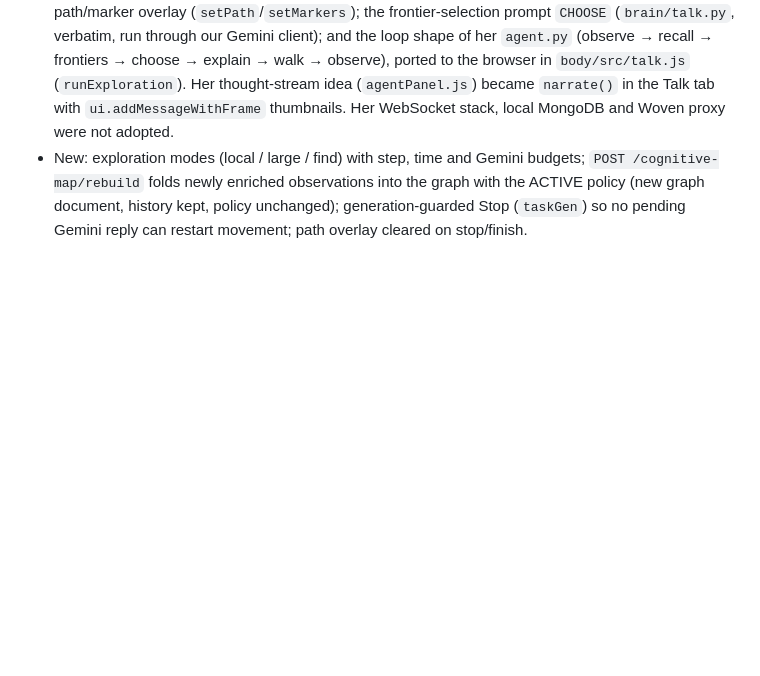
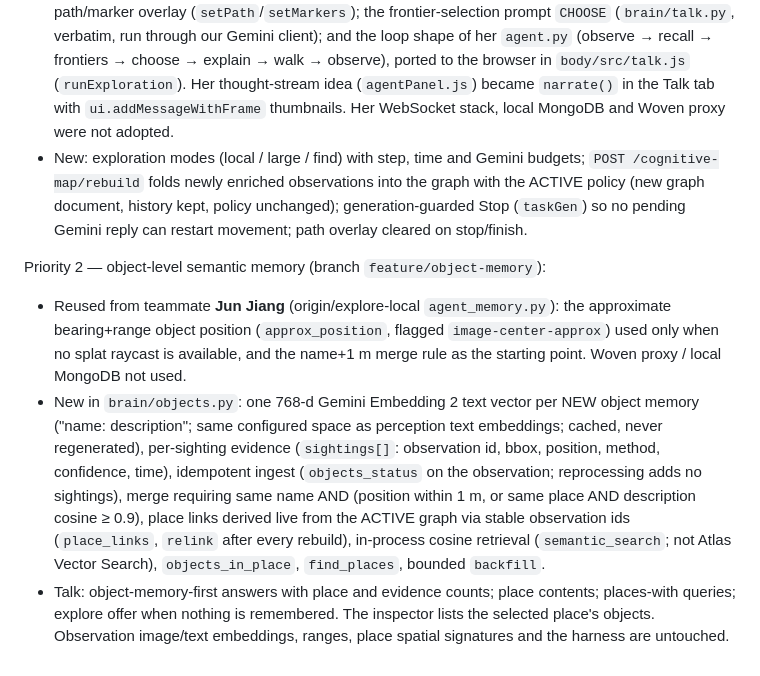
Before and after one commit to flaspa/NavEvolve, a Markdown page: PROVENANCE.md, the part around the change. GitHub-like rendering; blank space fills up the shorter version.

Commit message:
PROVENANCE: Priority 2 credits and summary
Co-Authored-By: Claude Fable 5.1 <noreply@anthropic.com>

```diff
--- a/PROVENANCE.md
+++ b/PROVENANCE.md
@@ -175,3 +175,23 @@ Priority 1 — autonomous exploration + narrated decisions (branch `feature/expl
   the graph with the ACTIVE policy (new graph document, history kept, policy
   unchanged); generation-guarded Stop (`taskGen`) so no pending Gemini reply
   can restart movement; path overlay cleared on stop/finish.
+
+Priority 2 — object-level semantic memory (branch `feature/object-memory`):
+- Reused from teammate **Jun Jiang** (origin/explore-local `agent_memory.py`):
+  the approximate bearing+range object position (`approx_position`, flagged
+  `image-center-approx`) used only when no splat raycast is available, and the
+  name+1 m merge rule as the starting point. Woven proxy / local MongoDB not used.
+- New in `brain/objects.py`: one 768-d Gemini Embedding 2 text vector per NEW
+  object memory ("name: description"; same configured space as perception
+  text embeddings; cached, never regenerated), per-sighting evidence
+  (`sightings[]`: observation id, bbox, position, method, confidence, time),
+  idempotent ingest (`objects_status` on the observation; reprocessing adds no
+  sightings), merge requiring same name AND (position within 1 m, or same
+  place AND description cosine ≥ 0.9), place links derived live from the
+  ACTIVE graph via stable observation ids (`place_links`, `relink` after every
+  rebuild), in-process cosine retrieval (`semantic_search`; not Atlas Vector
+  Search), `objects_in_place`, `find_places`, bounded `backfill`.
+- Talk: object-memory-first answers with place and evidence counts; place
+  contents; places-with queries; explore offer when nothing is remembered.
+  The inspector lists the selected place's objects. Observation image/text
+  embeddings, ranges, place spatial signatures and the harness are untouched.
```
